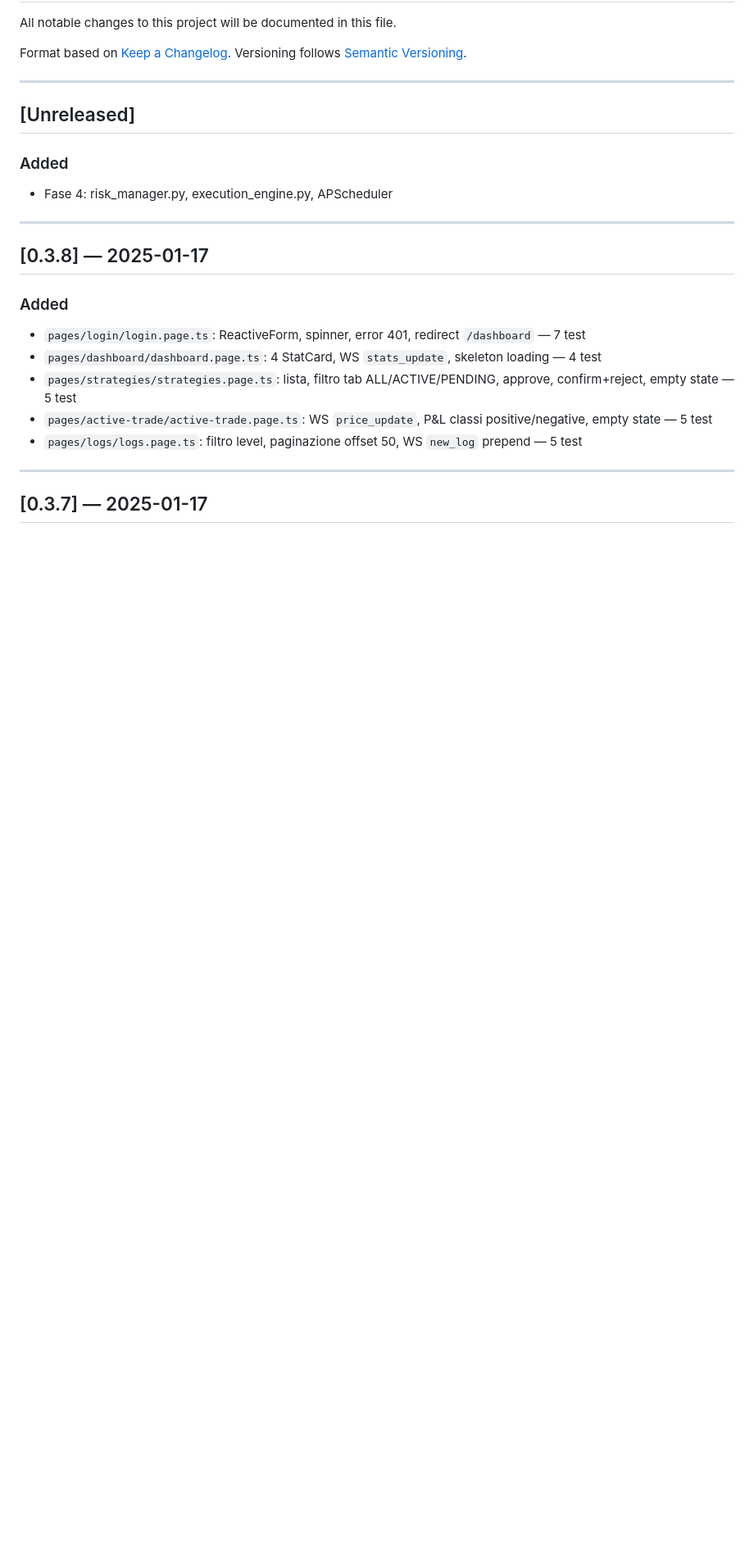
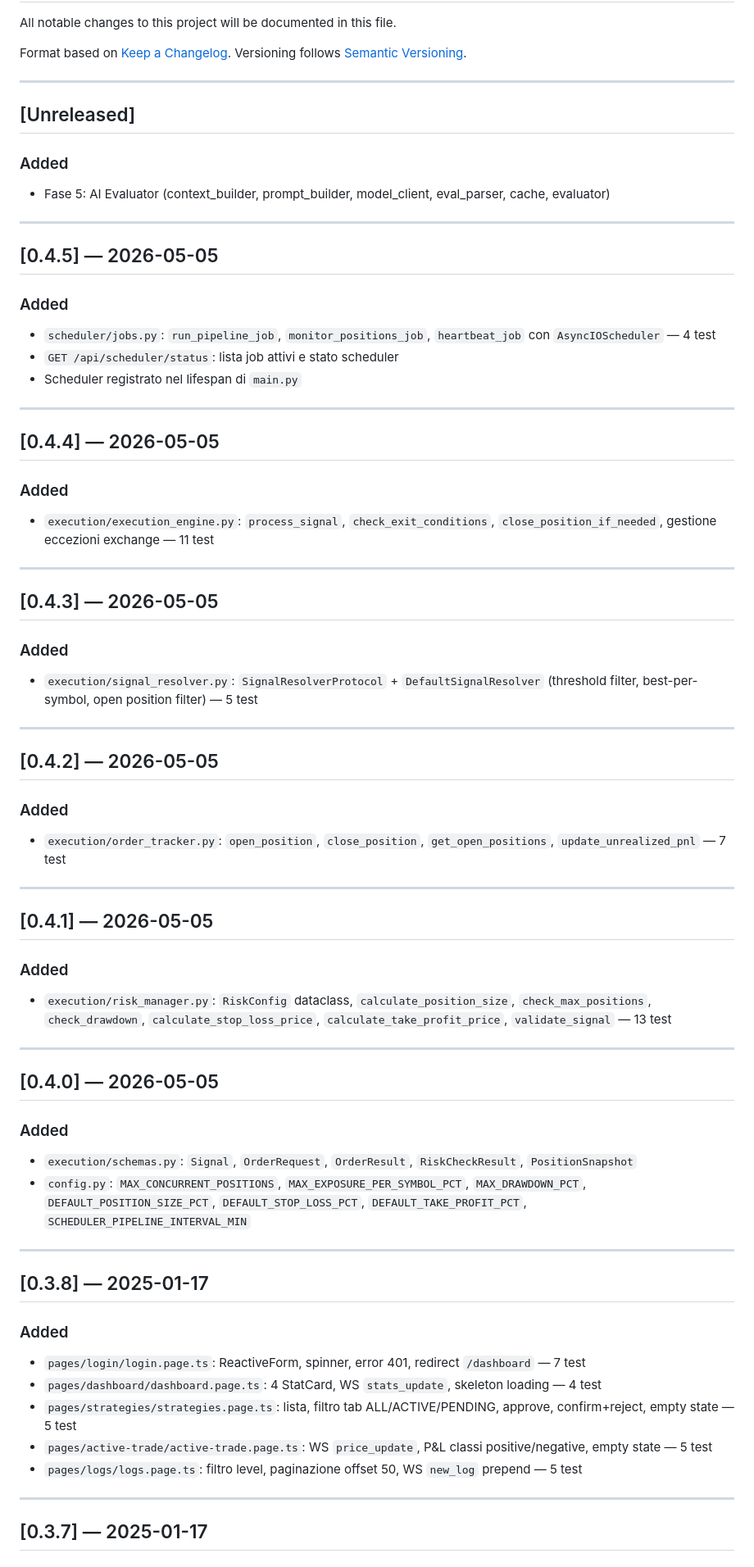
Before and after one commit to otto78/synthtrade, a Markdown page: docs/CHANGELOG.md, the part around the change. Shown at 82% size. Drawn GitHub-style; blank space fills up the shorter version.

Commit message:
docs: update CHANGELOG and STORY for Phase 4.0-4.5

```diff
--- a/docs/CHANGELOG.md
+++ b/docs/CHANGELOG.md
@@ -10,7 +10,52 @@ Versioning follows [Semantic Versioning](https://semver.org/spec/v2.0.0.html).
 ## [Unreleased]
 
 ### Added
-- Fase 4: risk_manager.py, execution_engine.py, APScheduler
+- Fase 5: AI Evaluator (context_builder, prompt_builder, model_client, eval_parser, cache, evaluator)
+
+---
+
+## [0.4.5] — 2026-05-05
+
+### Added
+- `scheduler/jobs.py`: `run_pipeline_job`, `monitor_positions_job`, `heartbeat_job` con `AsyncIOScheduler` — 4 test
+- `GET /api/scheduler/status`: lista job attivi e stato scheduler
+- Scheduler registrato nel lifespan di `main.py`
+
+---
+
+## [0.4.4] — 2026-05-05
+
+### Added
+- `execution/execution_engine.py`: `process_signal`, `check_exit_conditions`, `close_position_if_needed`, gestione eccezioni exchange — 11 test
+
+---
+
+## [0.4.3] — 2026-05-05
+
+### Added
+- `execution/signal_resolver.py`: `SignalResolverProtocol` + `DefaultSignalResolver` (threshold filter, best-per-symbol, open position filter) — 5 test
+
+---
+
+## [0.4.2] — 2026-05-05
+
+### Added
+- `execution/order_tracker.py`: `open_position`, `close_position`, `get_open_positions`, `update_unrealized_pnl` — 7 test
+
+---
+
+## [0.4.1] — 2026-05-05
+
+### Added
+- `execution/risk_manager.py`: `RiskConfig` dataclass, `calculate_position_size`, `check_max_positions`, `check_drawdown`, `calculate_stop_loss_price`, `calculate_take_profit_price`, `validate_signal` — 13 test
+
+---
+
+## [0.4.0] — 2026-05-05
+
+### Added
+- `execution/schemas.py`: `Signal`, `OrderRequest`, `OrderResult`, `RiskCheckResult`, `PositionSnapshot`
+- `config.py`: `MAX_CONCURRENT_POSITIONS`, `MAX_EXPOSURE_PER_SYMBOL_PCT`, `MAX_DRAWDOWN_PCT`, `DEFAULT_POSITION_SIZE_PCT`, `DEFAULT_STOP_LOSS_PCT`, `DEFAULT_TAKE_PROFIT_PCT`, `SCHEDULER_PIPELINE_INTERVAL_MIN`
 
 ---
 
```
Also changed, not shown: docs/STORY.md (+15 -13 lines).
